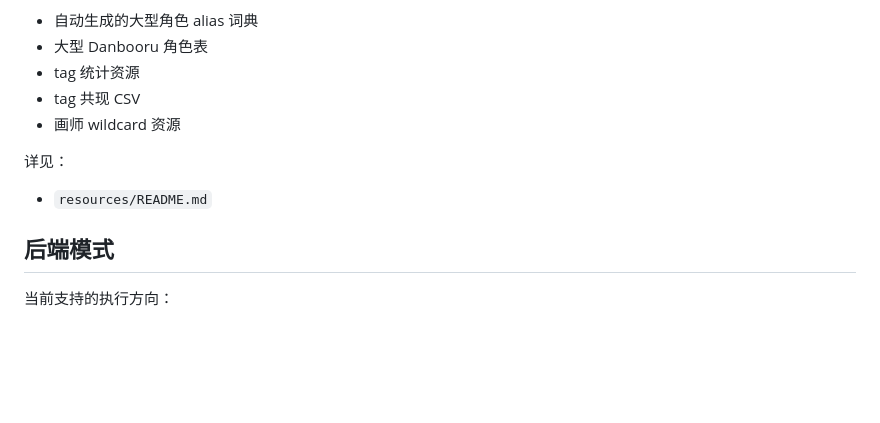
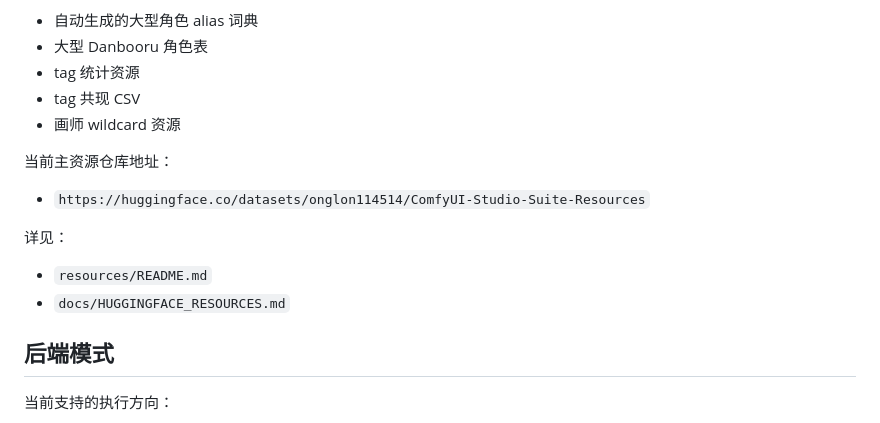
Before and after one commit to onglon114514/ComfyUI-Studio-Suite, a Markdown page: README.zh-CN.md, the part around the change. GitHub-like rendering; blank space fills up the shorter version.

Commit message:
Add Hugging Face dataset links to README

```diff
--- a/README.zh-CN.md
+++ b/README.zh-CN.md
@@ -123,9 +123,14 @@ python scripts/doctor_release.py
 - tag 共现 CSV
 - 画师 wildcard 资源
 
+当前主资源仓库地址：
+
+- `https://huggingface.co/datasets/onglon114514/ComfyUI-Studio-Suite-Resources`
+
 详见：
 
 - `resources/README.md`
+- `docs/HUGGINGFACE_RESOURCES.md`
 
 ## 后端模式
 
```
Also changed, not shown: README.md (+5 -0 lines).
